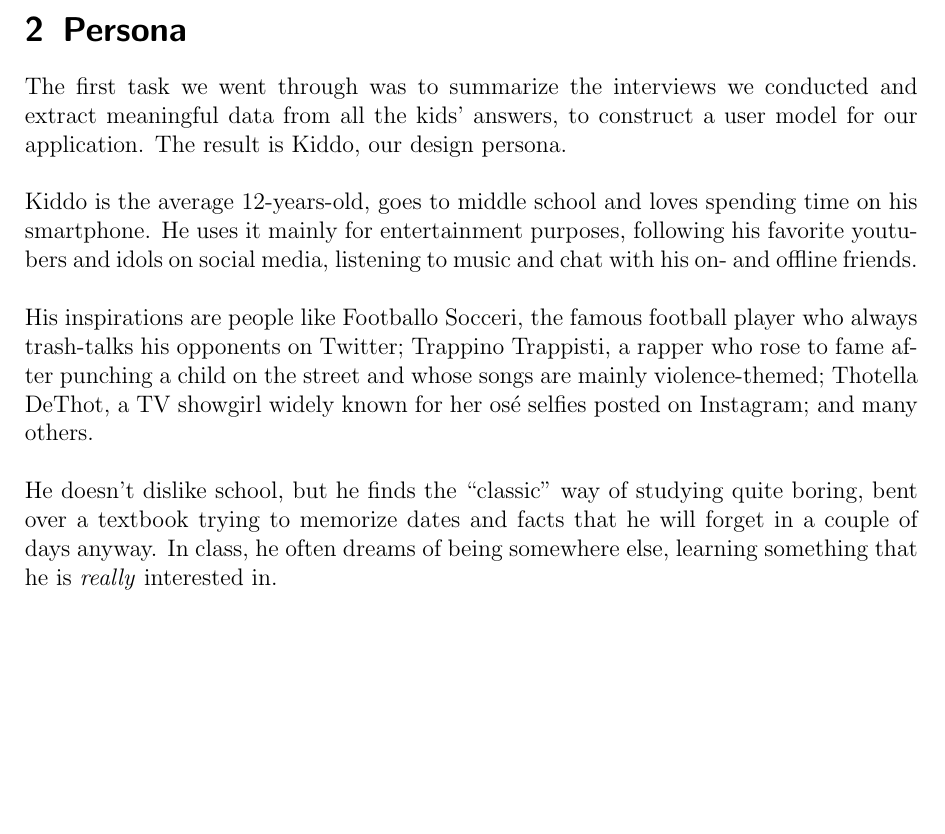
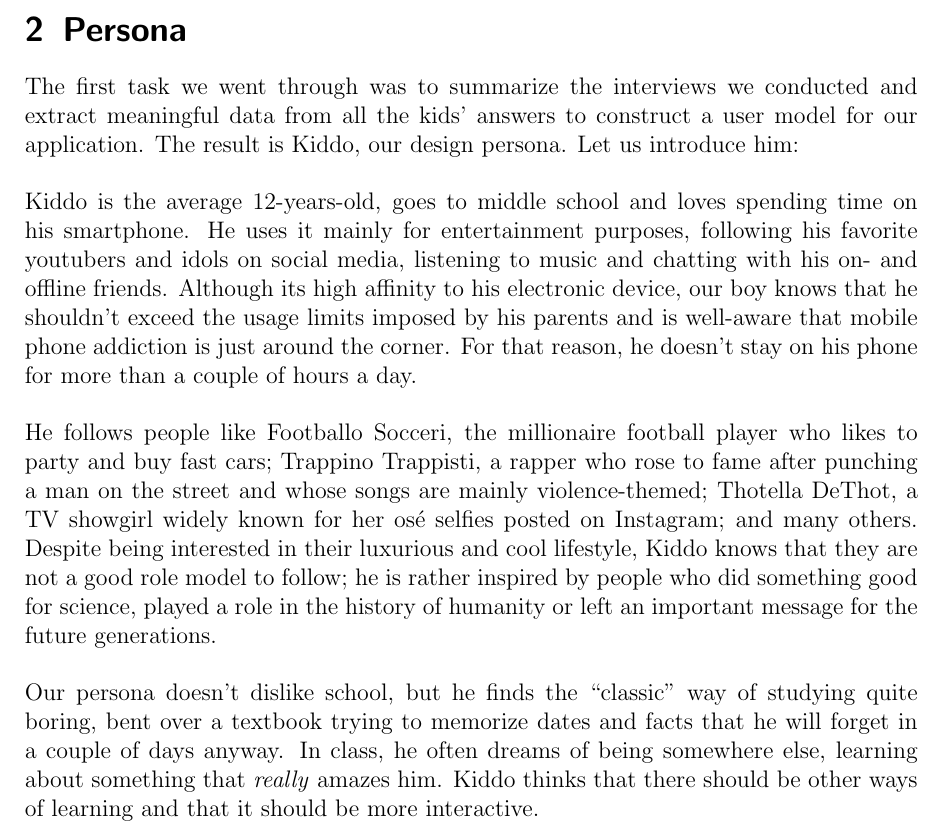
Before and after one commit to kathrin229/V.I.P., a LaTeX problem sheet (docs/FlowOverstack_Assignment3.tex): part of page 2 of 11, cut so that both start at the same text, the shorter picture padded with empty space. Compiled offline with pdfLaTeX.

Commit message:
finished Persona

```diff
--- a/docs/FlowOverstack_Assignment3.tex
+++ b/docs/FlowOverstack_Assignment3.tex
@@ -25,19 +25,25 @@
 	% Describe briefly your design persona as distilled from the analysis of data gathered during Contextual Inquiry.
 
 	The first task we went through was to summarize the interviews we conducted and extract meaningful data from all the kids'
-	answers, to construct a user model for our application. The result is Kiddo, our design persona.\\
+	answers to construct a user model for our application. The result is Kiddo, our design persona. Let us introduce him:\\
 
 	Kiddo is the average 12-years-old, goes to middle school and loves spending time on his smartphone. He uses it mainly for
-	entertainment purposes, following his favorite youtubers and idols on social media, listening to music and chat with his on-
-	and offline friends.\\
+	entertainment purposes, following his favorite youtubers and idols on social media, listening to music and chatting with his on-
+	and offline friends. Although its high affinity to his electronic device, our boy knows that he shouldn't exceed the usage limits
+	imposed by his parents and is well-aware that mobile phone addiction is just around the corner. For that reason, he doesn't
+	stay on his phone for more than a couple of hours a day.\\
 
-	His inspirations are people like Footballo Socceri, the famous football player who always trash-talks his opponents on Twitter;
-	Trappino Trappisti, a rapper who rose to fame after punching a child on the street and whose songs are mainly violence-themed;
-	Thotella DeThot, a TV showgirl widely known for her osé selfies posted on Instagram; and many others.\\
+	He follows people like Footballo Socceri, the millionaire football player who likes to party and buy fast cars;
+	Trappino Trappisti, a rapper who rose to fame after punching a man on the street and whose songs are mainly violence-themed;
+	Thotella DeThot, a TV showgirl widely known for her osé selfies posted on Instagram; and many others. Despite being interested
+	in their luxurious and cool lifestyle, Kiddo knows that they are not a good role model to follow; he is rather inspired by people
+	who did something good for science, played a role in the history of humanity or left an important message for the future
+	generations.\\
 
-	He doesn't dislike school, but he finds the ``classic" way of studying quite boring, bent over a textbook trying to memorize
+	Our persona doesn't dislike school, but he finds the ``classic" way of studying quite boring, bent over a textbook trying to memorize
 	dates and facts that he will forget in a couple of days anyway. In class, he often dreams of being somewhere else, learning
-	something that he is \textit{really} interested in.
+	about something that \textit{really} amazes him. Kiddo thinks that there should be other ways of learning and that it should be
+	more interactive.\\
 
 	\begin{figure}[H]
         		\centering
```
